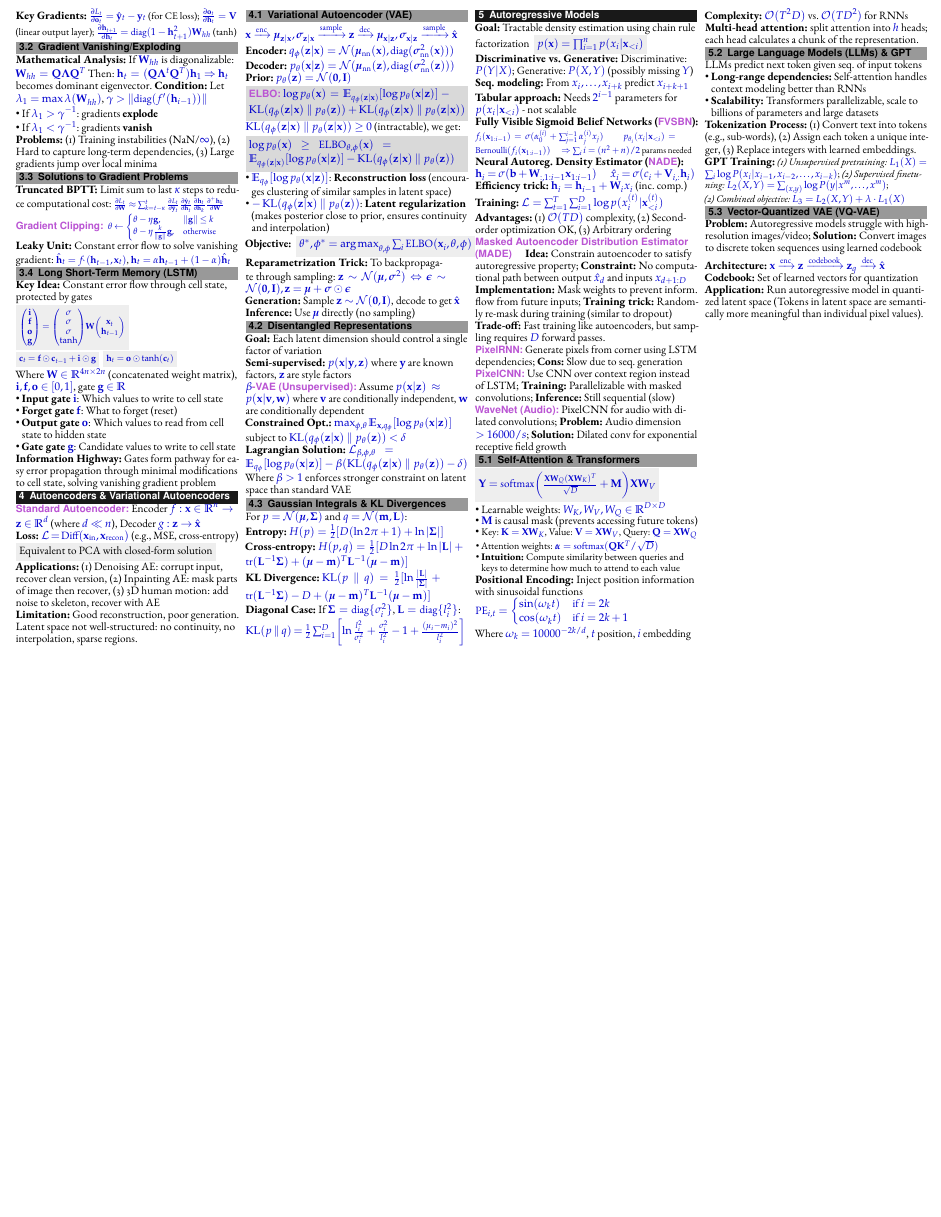
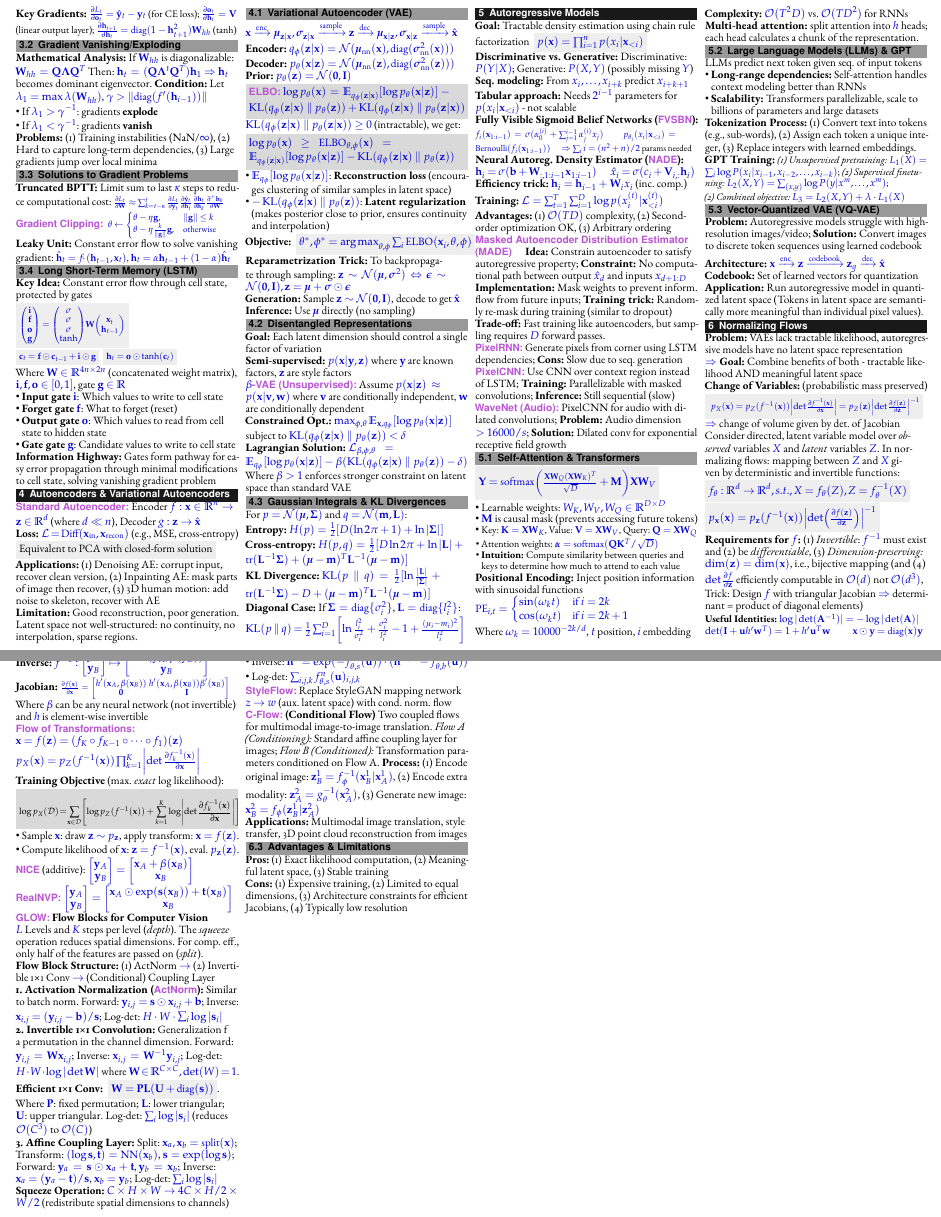
Before and after one commit to RamonKaspar/Machine-Perception-Cheatsheet, a LaTeX document (main.tex, which reads sections/07_Normalizing-Flows.tex): part of page 2 of 2 before the commit and two parts of pages 2 and 3 of 3 after it, the two joined at a grey line, cut so that both start at the same text, the shorter picture padded with empty space. Compiled offline with pdfLaTeX.

Commit message:
Add Normalizing Flows section

```diff
--- a/main.tex
+++ b/main.tex
@@ -50,6 +50,7 @@
     \input{sections/03_RNN}
     \input{sections/04_VAE}
     \input{sections/05_Autoregressive-Models}
+    \input{sections/07_Normalizing-Flows}
 
 \end{multicols*}
 \end{document}
--- /dev/null
+++ b/sections/07_Normalizing-Flows.tex
@@ -0,0 +1,80 @@
+\section{Normalizing Flows}
+
+\textbf{Problem:} VAEs lack tractable likelihood, autoregressive models have no latent space representation
+
+\textbf{$\Rightarrow$ Goal:} Combine benefits of both - tractable likelihood AND meaningful latent space
+
+\textbf{Change of Variables:} (probabilistic mass preserved)
+\highlight{
+\footnotesize
+$p_X(\mathbf{x}) = p_Z(f^{-1}(\mathbf{x})) \left|\det \frac{\partial f^{-1}(\mathbf{x})}{\partial \mathbf{x}}\right| = p_Z(\mathbf{z}) \left|\det \frac{\partial f(\mathbf{z})}{\partial \mathbf{z}}\right|^{-1}$}
+
+$\Rightarrow$ change of volume given by det. of Jacobian
+
+Consider directed, latent variable model over \textit{observed} variables $X$ and \textit{latent}
+variables $Z$. In normalizing flows: mapping between $Z$ and $X$ given by deterministic and invertible functions: \highlight{$f_\theta: \R^d \to \R^d, s.t., X=f_\theta(Z), Z = f_\theta^{-1}(X)$}
+
+\highlight{$p_{\mathbf{x}}(\mathbf{x}) = p_{\mathbf{z}}(f^{-1}(\mathbf{x})) \left| \det \left( \frac{\partial f(\mathbf{z})}{\partial \mathbf{z}} \right) \right|^{-1}$}
+
+\textbf{Requirements for $f$:} (1) \textit{Invertible}: $f^{-1}$ must exist and (2) be \textit{differentiable}, (3) \textit{Dimension-preserving:} $\dim(\mathbf{z}) = \dim(\mathbf{x})$, i.e., bijective mapping (and (4) $\det \frac{\partial f}{\partial \mathbf{z}}$ efficiently computable in $\mathcal{O}(d)$ not $\mathcal{O}(d^3)$, Trick: Design $f$ with triangular Jacobian $\Rightarrow$ determinant = product of diagonal elements)
+
+{\small
+\textbf{Useful Identities:} $\log |\det(\mathbf{A}^{-1})| = -\log |\det(\mathbf{A})|$ \\ $\det(\mathbf{I} + \mathbf{u}h'\mathbf{w}^T) = 1 + h'\mathbf{u}^T\mathbf{w}$ $\quad \quad \mathbf{x} \odot \mathbf{y} = \text{diag}(\mathbf{x})\mathbf{y}$}
+
+\subsection{Coupling Layers}
+
+\highlight{$f: \begin{bmatrix} \mathbf{x}_A \\ \mathbf{x}_B \end{bmatrix} \mapsto \begin{bmatrix} h(\mathbf{x}_A, \beta(\mathbf{x}_B)) \\ \mathbf{x}_B \end{bmatrix}$}
+
+\textbf{Inverse:} $f^{-1}: \begin{bmatrix} \mathbf{y}_A \\ \mathbf{y}_B \end{bmatrix} \mapsto \begin{bmatrix} h^{-1}(\mathbf{y}_A, \beta(\mathbf{y}_B)) \\ \mathbf{y}_B \end{bmatrix}$
+
+\textbf{Jacobian:} {\footnotesize $\frac{\partial f(\mathbf{x})}{\partial \mathbf{x}} = \begin{bmatrix} h'(\mathbf{x}_A, \beta(\mathbf{x}_B)) & h'(\mathbf{x}_A, \beta(\mathbf{x}_B)) \beta'(\mathbf{x}_B) \\ \mathbf{0} & \mathbf{I} \end{bmatrix}$}
+
+Where $\beta$ can be any neural network (not invertible) and $h$ is element-wise invertible
+
+\emph{Flow of Transformations:}
+
+$\mathbf{x} = f(\mathbf{z}) = (f_K \circ f_{K-1} \circ \cdots \circ f_1)(\mathbf{z})$
+
+$p_X(\mathbf{x}) = p_Z(f^{-1}(\mathbf{x})) \prod_{k=1}^K \left|\det \frac{\partial f_k^{-1}(\mathbf{x})}{\partial \mathbf{x}}\right|$
+
+\textbf{Training Objective} (max. \textit{exact} log likelihood):
+\begin{highlightbox*}[gray!30]
+\footnotesize
+$$\log p_X(\mathcal{D}) = \sum_{\mathbf{x} \in \mathcal{D}} \left[\log p_Z(f^{-1}(\mathbf{x})) + \sum_{k=1}^K \log \left|\det \frac{\partial f_k^{-1}(\mathbf{x})}{\partial \mathbf{x}}\right|\right]$$
+\end{highlightbox*}
+
+\begin{itemize}
+  \item Sample $\mathbf{x}$: draw $\mathbf{z} \sim p_{\mathbf{z}}$, apply transform: $\mathbf{x} = f(\mathbf{z})$.
+  \item Compute likelihood of $\mathbf{x}$: $\mathbf{z} = f^{-1}(\mathbf{x})$, eval. $p_{\mathbf{z}}(\mathbf{z})$.
+\end{itemize}
+
+% \subsection{Specific Flow Types}
+
+% \textbf{Planar Flow:} $f(\mathbf{z}) = \mathbf{z} + \mathbf{u}h(\mathbf{w}^T\mathbf{z} + b)$
+% $|\det \frac{\partial f}{\partial \mathbf{z}}| = |1 + h'\mathbf{u}^T\mathbf{w}|$
+
+% \textbf{Radial Flow:} $f(\mathbf{z}) = \mathbf{z} + \beta h(\alpha, r)(\mathbf{z} - \mathbf{z}_0)$ where $r = |\mathbf{z} - \mathbf{z}_0|$
+
+\emph{NICE} (additive):
+$\begin{bmatrix} \mathbf{y}_A \\ \mathbf{y}_B \end{bmatrix} = \begin{bmatrix} \mathbf{x}_A + \beta(\mathbf{x}_B) \\ \mathbf{x}_B \end{bmatrix}$
+
+\emph{RealNVP:}
+$\begin{bmatrix} \mathbf{y}_A \\ \mathbf{y}_B \end{bmatrix} = \begin{bmatrix} \mathbf{x}_A \odot \exp(\mathbf{s}(\mathbf{x}_B)) + \mathbf{t}(\mathbf{x}_B) \\ \mathbf{x}_B \end{bmatrix}$
+
+\emph{GLOW:} \textbf{Flow Blocks for Computer Vision}
+
+$L$ Levels and $K$ steps per level (\textit{depth}). The \textit{squeeze} operation reduces spatial
+dimensions. For comp. eff., only half of the
+features are passed on (\textit{split}).
+
+\textbf{Flow Block Structure:} (1) ActNorm $\rightarrow$ (2) Invertible 1×1 Conv $\rightarrow$ (Conditional) Coupling Layer
+
+\textbf{1. Activation Normalization (\emph{ActNorm}):} Similar to batch norm. Forward: $\mathbf{y}_{i,j} = \mathbf{s} \odot \mathbf{x}_{i,j} + \mathbf{b}$; Inverse: $\mathbf{x}_{i,j} = (\mathbf{y}_{i,j} - \mathbf{b}) / \mathbf{s}$; Log-det: $H \cdot W \cdot \sum_i \log |\mathbf{s}_i|$
+
+\textbf{2. Invertible 1×1 Convolution:} Generalization f a permutation in the channel dimension. Forward: $\mathbf{y}_{i,j} = \mathbf{W}\mathbf{x}_{i,j}$; Inverse: $\mathbf{x}_{i,j} = \mathbf{W}^{-1}\mathbf{y}_{i,j}$; Log-det: $H \cdot W \cdot \log |\det \mathbf{W}|$ where $\mathbf{W} \in \R^{C \times C}, \det(W)=1$.
+
+\textbf{Efficient 1×1 Conv:} \highlight{$\mathbf{W} = \mathbf{P}\mathbf{L}(\mathbf{U} + \text{diag}(\mathbf{s}))$}. Where $\mathbf{P}$: fixed permutation; $\mathbf{L}$: lower triangular; $\mathbf{U}$: upper triangular. Log-det: $\sum_i \log |\mathbf{s}_i|$ (reduces $\mathcal{O}(C^3)$ to $\mathcal{O}(C)$)
+
+\textbf{3. Affine Coupling Layer:} Split: $\mathbf{x}_a, \mathbf{x}_b = \text{split}(\mathbf{x})$; Transform: $(\log \mathbf{s}, \mathbf{t}) = \text{NN}(\mathbf{x}_b)$, $\mathbf{s} = \exp(\log \mathbf{s})$; Forward: $\mathbf{y}_a = \mathbf{s} \odot \mathbf{x}_a + \mathbf{t}$, $\mathbf{y}_b = \mathbf{x}_b$; Inverse: $\mathbf{x}_a = (\mathbf{y}_a - \mathbf{t}) / \mathbf{s}$, $\mathbf{x}_b = \mathbf{y}_b$; Log-det: $\sum_i \log |\mathbf{s}_i|$
+
+\textbf{Squeeze Operation:} $C \times H \times W \to 4C \times H/2 \times W/2$ (redistribute spatial dimensions to channels)
@@ -0,0 +87,16 @@
+    \item Inverse: $\mathbf{h}^n = \exp(-f_{\theta,s}^n(\mathbf{u})) \cdot (\mathbf{h}^{n+1} - f_{\theta,b}^n(\mathbf{u}))$
+    \item Log-det: $\sum_{i,j,k} f_{\theta,s}^n(\mathbf{u})_{i,j,k}$
+\end{itemize}
+
+\emph{StyleFlow:} Replace StyleGAN mapping network $z \to w$ (aux. latent space) with cond. norm. flow
+
+\emph{C-Flow:} \textbf{(Conditional Flow)} Two coupled flows for multimodal image-to-image translation. \textit{Flow A (Conditioning):} Standard affine coupling layer for images; \textit{Flow B (Conditioned):} Transformation parameters conditioned on Flow A.
+\textbf{Process:} (1) Encode original image: $\mathbf{z}_B^1 = f_\phi^{-1}(\mathbf{x}_B^1 | \mathbf{x}_A^1)$, (2) Encode extra modality: $\mathbf{z}_A^2 = g_\theta^{-1}(\mathbf{x}_A^2)$, (3) Generate new image: $\mathbf{x}_B^2 = f_\phi(\mathbf{z}_B^1 | \mathbf{z}_A^2)$
+
+\textbf{Applications:} Multimodal image translation, style transfer, 3D point cloud reconstruction from images
+
+\subsection{Advantages \& Limitations}
+
+\textbf{Pros:} (1) Exact likelihood computation, (2) Meaningful latent space, (3) Stable training
+
+\textbf{Cons:} (1) Expensive training, (2) Limited to equal dimensions, (3) Architecture constraints for efficient Jacobians, (4) Typically low resolution
```
Also changed, not shown: sections/07_Normalizing-Flows.tex (6 more changed lines).
